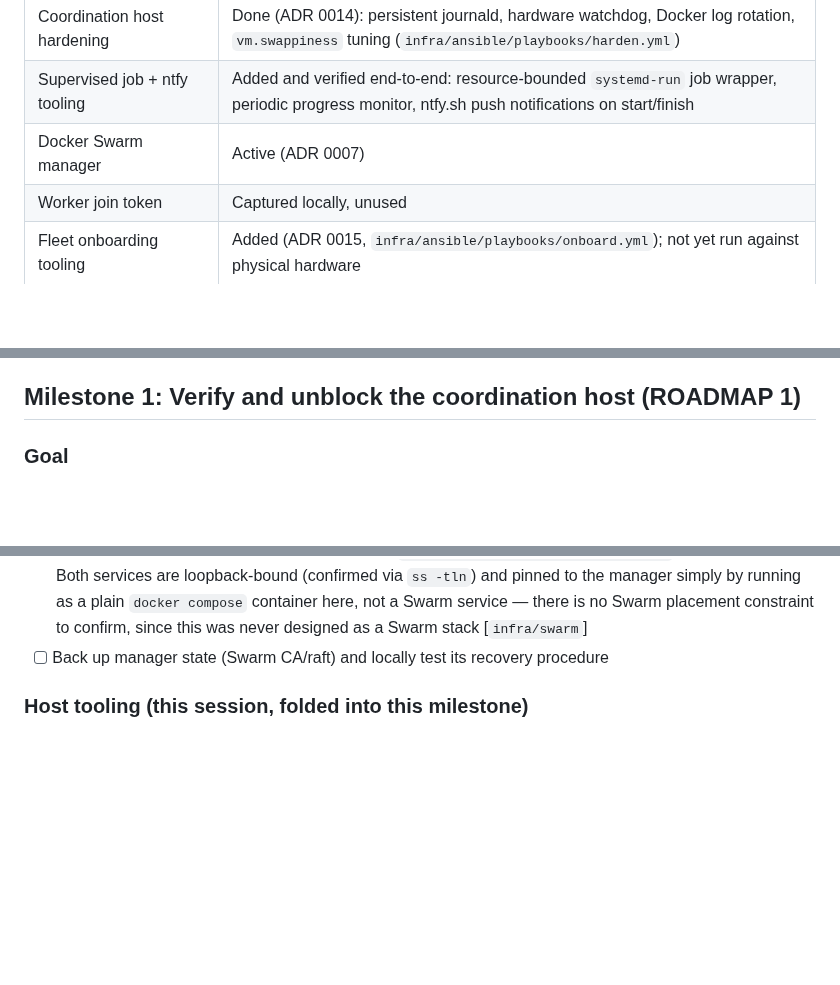
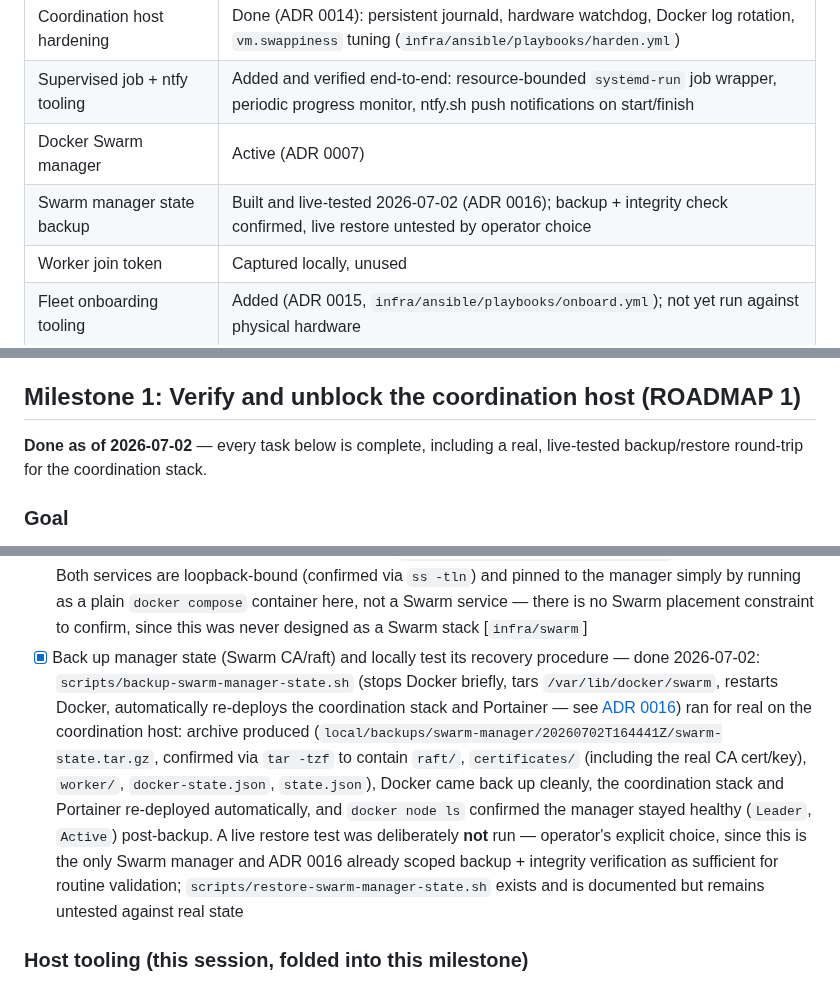
Before and after one commit to edonahue/networked-players, a Markdown page: docs/BUILD_PLAN.md, 3 parts joined by grey strips. Drawn GitHub-style; blank space fills up the shorter version.

Commit message:
Record the Swarm-manager state backup as real and tested; close Milestone 1
Milestone 2's remaining non-hardware-blocked task closes for real: a
live backup ran on the coordination host (stopped Docker, tarred
/var/lib/docker/swarm, restarted Docker, auto-redeployed the
coordination stack and Portainer), the archive's contents were
verified with tar -tzf (raft/, certificates/, docker-state.json,
state.json all present), and docker node ls confirmed the manager
stayed healthy afterward. A live restore test was deliberately skipped
per the operator's explicit choice, consistent with ADR 0016's
asymmetric-caution decision for the only Swarm manager that exists.

Milestone 1 is now fully done -- every task complete, including a real
round-trip test of the coordination-stack backup/restore from the
previous commit.

Co-Authored-By: Claude Sonnet 5 <noreply@anthropic.com>

```diff
--- a/docs/BUILD_PLAN.md
+++ b/docs/BUILD_PLAN.md
@@ -186,6 +186,7 @@ member. Onboarding tooling exists for both the Pi workers and this node
 | Coordination host hardening | Done (ADR 0014): persistent journald, hardware watchdog, Docker log rotation, `vm.swappiness` tuning (`infra/ansible/playbooks/harden.yml`) |
 | Supervised job + ntfy tooling | Added and verified end-to-end: resource-bounded `systemd-run` job wrapper, periodic progress monitor, ntfy.sh push notifications on start/finish |
 | Docker Swarm manager | Active (ADR 0007) |
+| Swarm manager state backup | Built and live-tested 2026-07-02 (ADR 0016); backup + integrity check confirmed, live restore untested by operator choice |
 | Worker join token | Captured locally, unused |
 | Fleet onboarding tooling | Added (ADR 0015, `infra/ansible/playbooks/onboard.yml`); not yet run against physical hardware |
 | Portainer | Running (ADR 0008), Tailscale-bound (ADR 0009) |
@@ -208,6 +209,9 @@ in advance. Don't reorder completed milestones; add follow-up milestones at the
 of a track if scope grows.
 
 ## Milestone 1: Verify and unblock the coordination host (ROADMAP 1)
+
+**Done as of 2026-07-02** — every task below is complete, including a real,
+live-tested backup/restore round-trip for the coordination stack.
 
 ### Goal
 Resolve the current storage blocker and get a full, passing health check on the
@@ -290,8 +294,23 @@ done until there's evidence for it.
       manager simply by running as a plain `docker compose` container here, not
       a Swarm service — there is no Swarm placement constraint to confirm, since
       this was never designed as a Swarm stack [`infra/swarm`]
-- [ ] Back up manager state (Swarm CA/raft) and locally test its recovery
-      procedure
+- [x] Back up manager state (Swarm CA/raft) and locally test its recovery
+      procedure — done 2026-07-02: `scripts/backup-swarm-manager-state.sh`
+      (stops Docker briefly, tars `/var/lib/docker/swarm`, restarts Docker,
+      automatically re-deploys the coordination stack and Portainer — see
+      [ADR 0016](decisions/0016-state-backup-and-recovery.md)) ran for real
+      on the coordination host: archive produced
+      (`local/backups/swarm-manager/20260702T164441Z/swarm-state.tar.gz`,
+      confirmed via `tar -tzf` to contain `raft/`, `certificates/`
+      (including the real CA cert/key), `worker/`, `docker-state.json`,
+      `state.json`), Docker came back up cleanly, the coordination stack
+      and Portainer re-deployed automatically, and `docker node ls`
+      confirmed the manager stayed healthy (`Leader`, `Active`)
+      post-backup. A live restore test was deliberately **not** run —
+      operator's explicit choice, since this is the only Swarm manager and
+      ADR 0016 already scoped backup + integrity verification as
+      sufficient for routine validation; `scripts/restore-swarm-manager-state.sh`
+      exists and is documented but remains untested against real state
 
 ### Host tooling (this session, folded into this milestone)
 - [x] Deploy Portainer CE as a plain (non-Swarm) container for Swarm visibility,
```
